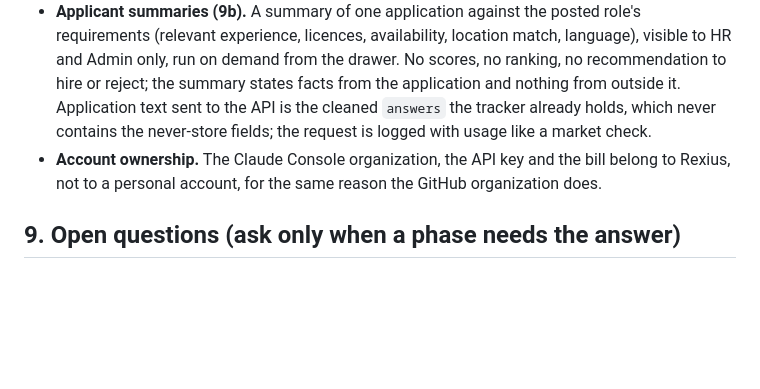
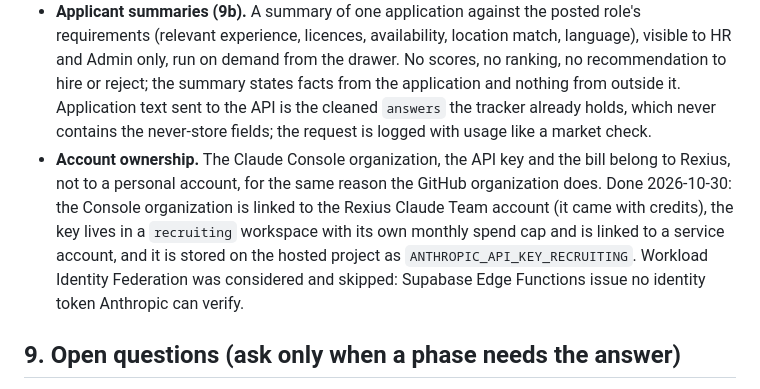
Before and after one commit to RexiusFleet/rexius-recruiting, a Markdown page: CLAUDE.md, the part around one of its changes. GitHub-like rendering; blank space fills up the shorter version.

```diff
--- a/CLAUDE.md
+++ b/CLAUDE.md
@@ -181,7 +181,7 @@ Agreed in planning before any Phase 9 code exists. The session that builds 9a or
 - **Mechanism.** Supabase Edge Function (Deno, official Anthropic TypeScript SDK) using the server-side web search tool with a small `max_uses`; no scraping code of our own. Indeed and LinkedIn block page fetches, so the function works from search results and employers' own careers pages; that is enough. Model: Claude Opus 5.5 unless measured cost says otherwise. Store the response's usage figures on the row so real cost replaces estimates.
 - **Cost expectation.** About $0.50 per run at 2026-10 list prices (a few searches at $0.01 each plus tokens). A few urgently tracked roles checked weekly is under $10 a month; all 17 open positions weekly would be about $35. Set a monthly spending cap in the Claude Console that matches the approved figure.
 - **Applicant summaries (9b).** A summary of one application against the posted role's requirements (relevant experience, licences, availability, location match, language), visible to HR and Admin only, run on demand from the drawer. No scores, no ranking, no recommendation to hire or reject; the summary states facts from the application and nothing from outside it. Application text sent to the API is the cleaned `answers` the tracker already holds, which never contains the never-store fields; the request is logged with usage like a market check.
-- **Account ownership.** The Claude Console organization, the API key and the bill belong to Rexius, not to a personal account, for the same reason the GitHub organization does.
+- **Account ownership.** The Claude Console organization, the API key and the bill belong to Rexius, not to a personal account, for the same reason the GitHub organization does. Done 2026-10-30: the Console organization is linked to the Rexius Claude Team account (it came with credits), the key lives in a `recruiting` workspace with its own monthly spend cap and is linked to a service account, and it is stored on the hosted project as `ANTHROPIC_API_KEY_RECRUITING`. Workload Identity Federation was considered and skipped: Supabase Edge Functions issue no identity token Anthropic can verify.
 
 ## 9. Open questions (ask only when a phase needs the answer)
 
```
Also changed, not shown: other parts of CLAUDE.md (+1 -1 lines), README.md (+1 -1 lines).
